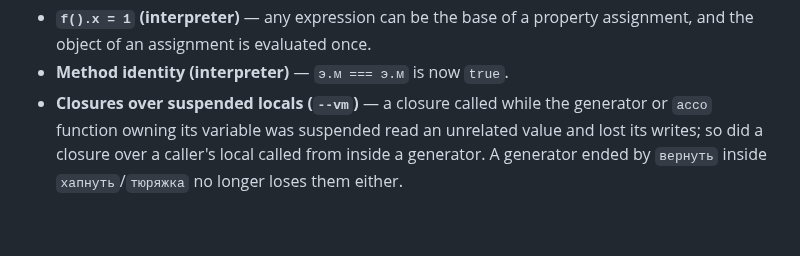
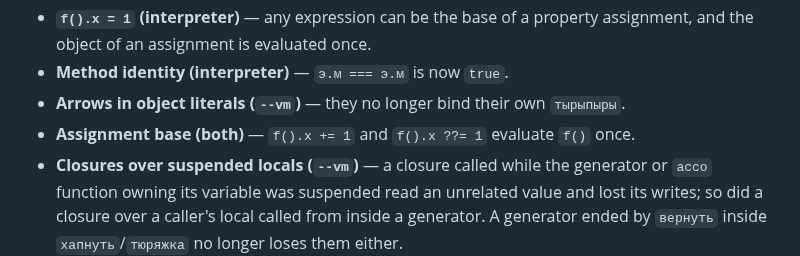
Before and after one commit to IxxyDev/yoptascript-rs, a Markdown page: CHANGELOG.md, the part around the change. Rendered like a GitHub page; blank space fills up the shorter version.

Commit message:
docs(changelog): record the arrow and assignment base fixes

```diff
--- a/CHANGELOG.md
+++ b/CHANGELOG.md
@@ -59,6 +59,8 @@ and this project adheres to [Semantic Versioning](https://semver.org/spec/v2.0.0
 - **`f().х = 1` (interpreter)** — any expression can be the base of a property
   assignment, and the object of an assignment is evaluated once.
 - **Method identity (interpreter)** — `э.м === э.м` is now `true`.
+- **Arrows in object literals (`--vm`)** — they no longer bind their own `тырыпыры`.
+- **Assignment base (both)** — `f().х += 1` and `f().х ??= 1` evaluate `f()` once.
 - **Closures over suspended locals (`--vm`)** — a closure called while the
   generator or `ассо` function owning its variable was suspended read an
   unrelated value and lost its writes; so did a closure over a caller's local
```
